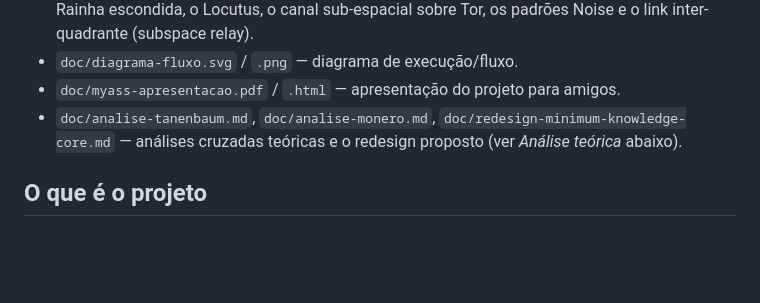
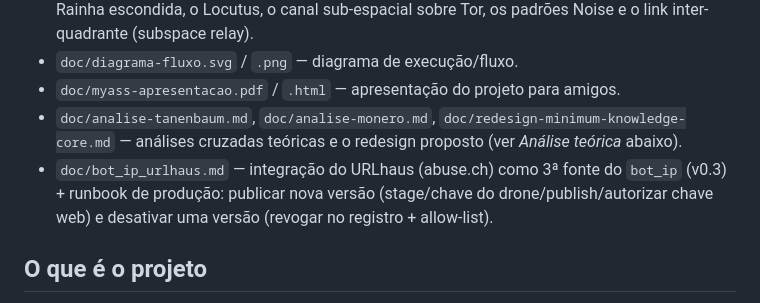
Before and after one commit to eueocraudio/myass, a Markdown page: CLAUDE.md, the part around the change. Rendered like a GitHub page; blank space fills up the shorter version.

```diff
--- a/CLAUDE.md
+++ b/CLAUDE.md
@@ -69,6 +69,7 @@ Coberto por `tests/test_{classes,ring,broker,scheduler,errlog,edge_crypto,edge_g
 - `doc/diagrama-fluxo.svg` / `.png` — diagrama de execução/fluxo.
 - `doc/myass-apresentacao.pdf` / `.html` — apresentação do projeto para amigos.
 - `doc/analise-tanenbaum.md`, `doc/analise-monero.md`, `doc/redesign-minimum-knowledge-core.md` — análises cruzadas teóricas e o redesign proposto (ver *Análise teórica* abaixo).
+- `doc/bot_ip_urlhaus.md` — integração do URLhaus (abuse.ch) como 3ª fonte do `bot_ip` (v0.3) + runbook de produção: publicar nova versão (stage/chave do drone/publish/autorizar chave web) e desativar uma versão (revogar no registro + allow-list).
 
 ## O que é o projeto
 
```
Also changed, not shown: doc/bot_ip_urlhaus.md (added, +137 -0 lines).
